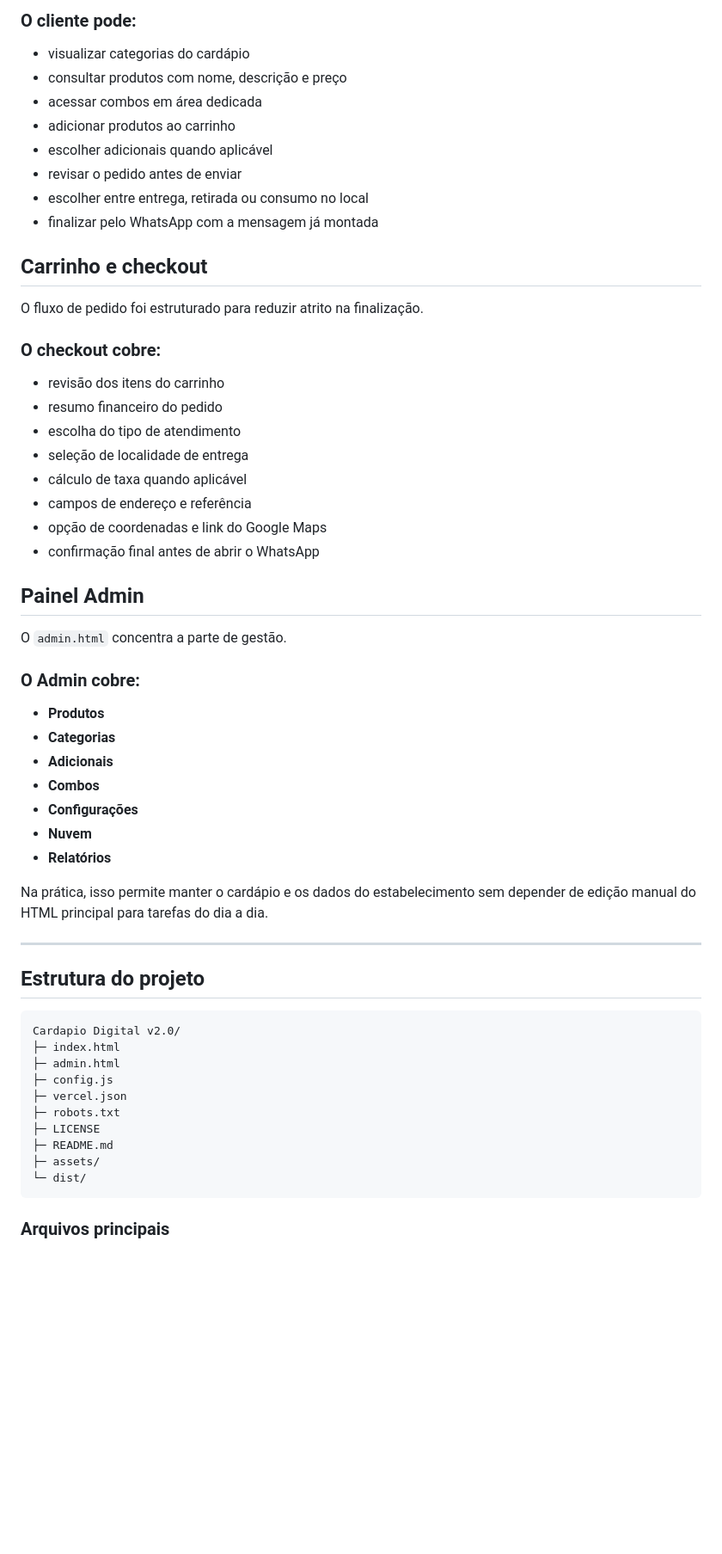
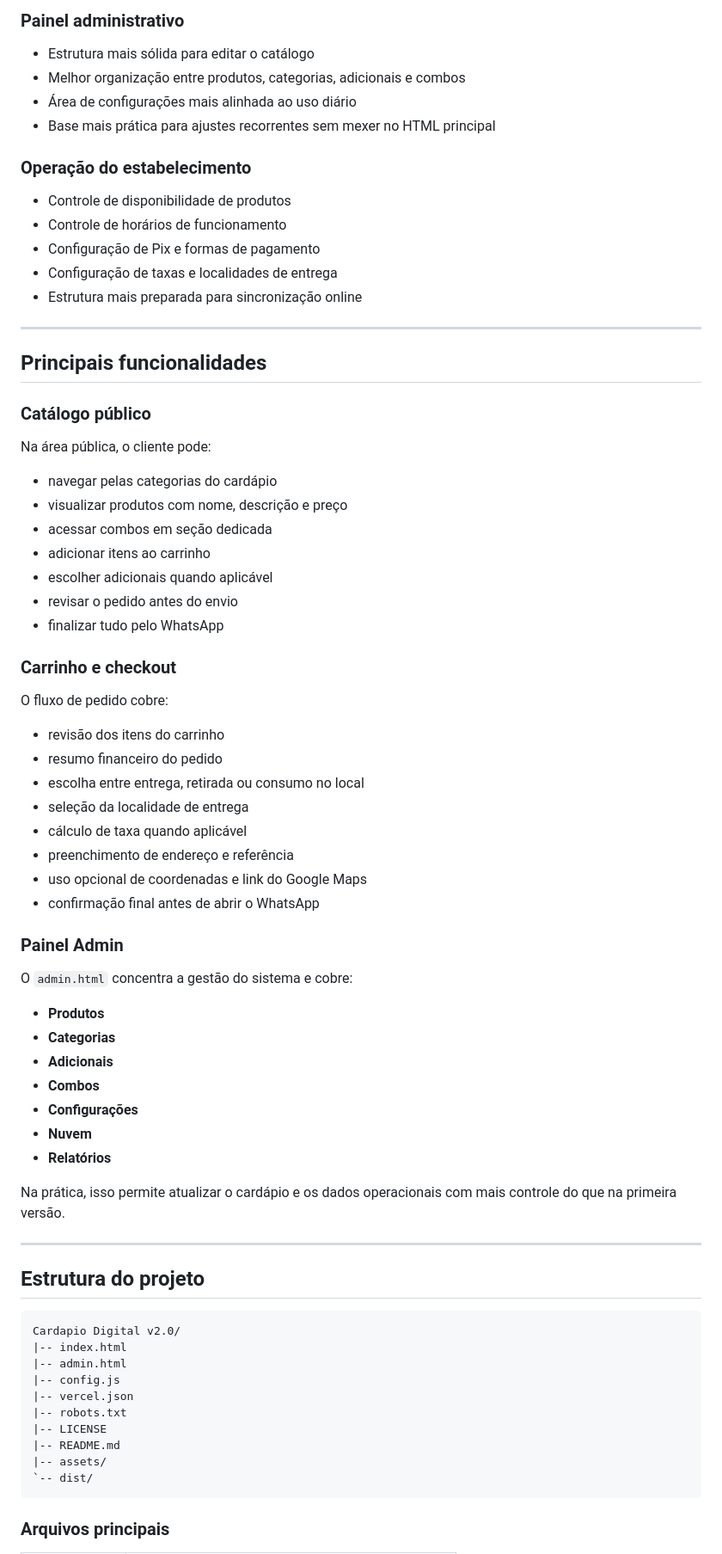
Before and after one commit to kayronmagl/Cardapio-Digital-v2.0, a Markdown page: README.md, the part around one of its changes. Shown at 86% size. GitHub-like rendering; blank space fills up the shorter version.

Commit message:
Melhoria visual o ultimo UPDATE ficou esquisito

````diff
--- a/README.md
+++ b/README.md
@@ -65,31 +43,47 @@ A área pública do sistema foi pensada para que o cliente consiga navegar com r
 
-### O cliente pode:
-- visualizar categorias do cardápio
-- consultar produtos com nome, descrição e preço
-- acessar combos em área dedicada
-- adicionar produtos ao carrinho
+### Painel administrativo
+- Estrutura mais sólida para editar o catálogo
+- Melhor organização entre produtos, categorias, adicionais e combos
+- Área de configurações mais alinhada ao uso diário
+- Base mais prática para ajustes recorrentes sem mexer no HTML principal
+
+### Operação do estabelecimento
+- Controle de disponibilidade de produtos
+- Controle de horários de funcionamento
+- Configuração de Pix e formas de pagamento
+- Configuração de taxas e localidades de entrega
+- Estrutura mais preparada para sincronização online
+
+---
+
+## Principais funcionalidades
+
+### Catálogo público
+Na área pública, o cliente pode:
+
+- navegar pelas categorias do cardápio
+- visualizar produtos com nome, descrição e preço
+- acessar combos em seção dedicada
+- adicionar itens ao carrinho
 - escolher adicionais quando aplicável
-- revisar o pedido antes de enviar
-- escolher entre entrega, retirada ou consumo no local
-- finalizar pelo WhatsApp com a mensagem já montada
+- revisar o pedido antes do envio
+- finalizar tudo pelo WhatsApp
 
-## Carrinho e checkout
-O fluxo de pedido foi estruturado para reduzir atrito na finalização.
+### Carrinho e checkout
+O fluxo de pedido cobre:
 
-### O checkout cobre:
 - revisão dos itens do carrinho
 - resumo financeiro do pedido
-- escolha do tipo de atendimento
-- seleção de localidade de entrega
+- escolha entre entrega, retirada ou consumo no local
+- seleção da localidade de entrega
 - cálculo de taxa quando aplicável
-- campos de endereço e referência
-- opção de coordenadas e link do Google Maps
+- preenchimento de endereço e referência
+- uso opcional de coordenadas e link do Google Maps
 - confirmação final antes de abrir o WhatsApp
 
-## Painel Admin
-O `admin.html` concentra a parte de gestão.
+### Painel Admin
+O `admin.html` concentra a gestão do sistema e cobre:
 
-### O Admin cobre:
 - **Produtos**
 - **Categorias**
 - **Adicionais**
@@ -98,7 +92,7 @@ O `admin.html` concentra a parte de gestão.
 - **Nuvem**
 - **Relatórios**
 
-Na prática, isso permite manter o cardápio e os dados do estabelecimento sem depender de edição manual do HTML principal para tarefas do dia a dia.
+Na prática, isso permite atualizar o cardápio e os dados operacionais com mais controle do que na primeira versão.
 
 ---
 
@@ -106,15 +100,15 @@ Na prática, isso permite manter o cardápio e os dados do estabelecimento sem d
 
 ```text
 Cardapio Digital v2.0/
-├─ index.html
-├─ admin.html
-├─ config.js
-├─ vercel.json
-├─ robots.txt
-├─ LICENSE
-├─ README.md
-├─ assets/
-└─ dist/
+|-- index.html
+|-- admin.html
+|-- config.js
+|-- vercel.json
+|-- robots.txt
+|-- LICENSE
+|-- README.md
+|-- assets/
+`-- dist/
 ```
 
 ### Arquivos principais
````
Also changed, not shown: other parts of README.md (+67 -99 lines).
